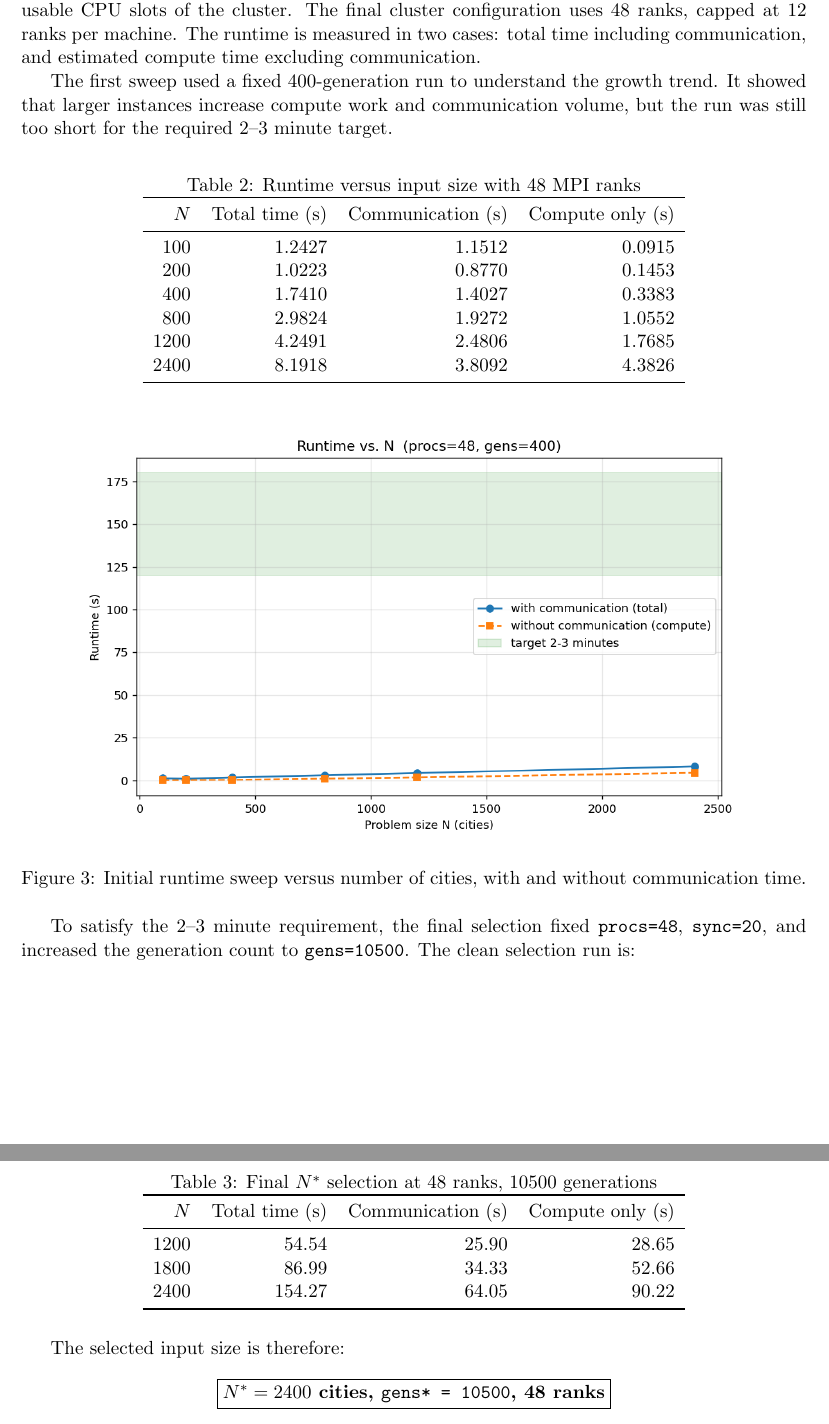
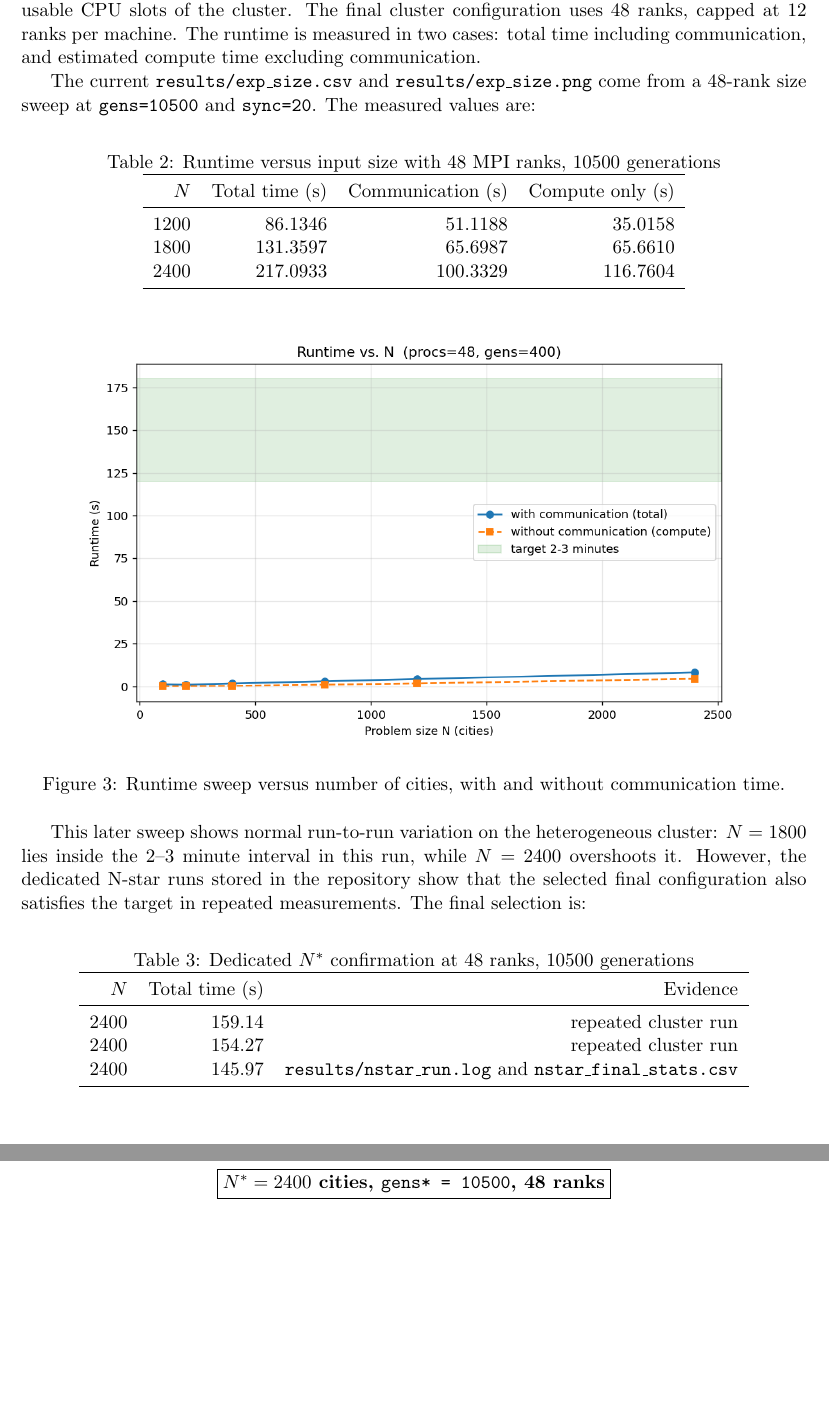
Before and after one commit to Duckduck-05/Parallel_project, a LaTeX paper (report/report.tex): two parts of pages 14 and 15 of 20, joined at a grey line, cut so that both start at the same text, the shorter picture padded with empty space. Compiled offline with pdfLaTeX.

Commit message:
Update report

```diff
--- a/report/report.tex
+++ b/report/report.tex
@@ -487,23 +487,20 @@ equal to the usable CPU slots of the cluster. The final cluster configuration
 uses 48 ranks, capped at 12 ranks per machine. The runtime is measured in two cases: total time including
 communication, and estimated compute time excluding communication.
 
-The first sweep used a fixed 400-generation run to understand the growth trend.
-It showed that larger instances increase compute work and communication volume,
-but the run was still too short for the required 2--3 minute target.
+The current \texttt{results/exp\_size.csv} and \texttt{results/exp\_size.png}
+come from a 48-rank size sweep at \texttt{gens=10500} and \texttt{sync=20}.
+The measured values are:
 
 \begin{table}[H]
 \centering
-\caption{Runtime versus input size with 48 MPI ranks}
+\caption{Runtime versus input size with 48 MPI ranks, 10500 generations}
 \begin{tabular}{rrrr}
 \toprule
 $N$ & Total time (s) & Communication (s) & Compute only (s) \\
 \midrule
-100  & 1.2427 & 1.1512 & 0.0915 \\
-200  & 1.0223 & 0.8770 & 0.1453 \\
-400  & 1.7410 & 1.4027 & 0.3383 \\
-800  & 2.9824 & 1.9272 & 1.0552 \\
-1200 & 4.2491 & 2.4806 & 1.7685 \\
-2400 & 8.1918 & 3.8092 & 4.3826 \\
+1200 & 86.1346  & 51.1188  & 35.0158 \\
+1800 & 131.3597 & 65.6987  & 65.6610 \\
+2400 & 217.0933 & 100.3329 & 116.7604 \\
 \bottomrule
 \end{tabular}
 \end{table}
@@ -511,23 +508,25 @@ $N$ & Total time (s) & Communication (s) & Compute only (s) \\
 \begin{figure}[H]
 \centering
 \includegraphics[width=0.85\linewidth]{exp_size.png}
-\caption{Initial runtime sweep versus number of cities, with and without communication time.}
+\caption{Runtime sweep versus number of cities, with and without communication time.}
 \end{figure}
 
-To satisfy the 2--3 minute requirement, the final selection fixed
-\texttt{procs=48}, \texttt{sync=20}, and increased the generation count to
-\texttt{gens=10500}. The clean selection run is:
+This later sweep shows normal run-to-run variation on the heterogeneous
+cluster: $N=1800$ lies inside the 2--3 minute interval in this run, while
+$N=2400$ overshoots it. However, the dedicated N-star runs stored in the
+repository show that the selected final configuration also satisfies the target
+in repeated measurements. The final selection is:
 
 \begin{table}[H]
 \centering
-\caption{Final $N^*$ selection at 48 ranks, 10500 generations}
-\begin{tabular}{rrrr}
+\caption{Dedicated $N^*$ confirmation at 48 ranks, 10500 generations}
+\begin{tabular}{rrr}
 \toprule
-$N$ & Total time (s) & Communication (s) & Compute only (s) \\
+$N$ & Total time (s) & Evidence \\
 \midrule
-1200 & 54.54  & 25.90 & 28.65 \\
-1800 & 86.99  & 34.33 & 52.66 \\
-2400 & 154.27 & 64.05 & 90.22 \\
+2400 & 159.14 & repeated cluster run \\
+2400 & 154.27 & repeated cluster run \\
+2400 & 145.97 & \texttt{results/nstar\_run.log} and \texttt{nstar\_final\_stats.csv} \\
 \bottomrule
 \end{tabular}
 \end{table}
```
Also changed, not shown: report/report.pdf, report/report.tex (4 more changed lines).
